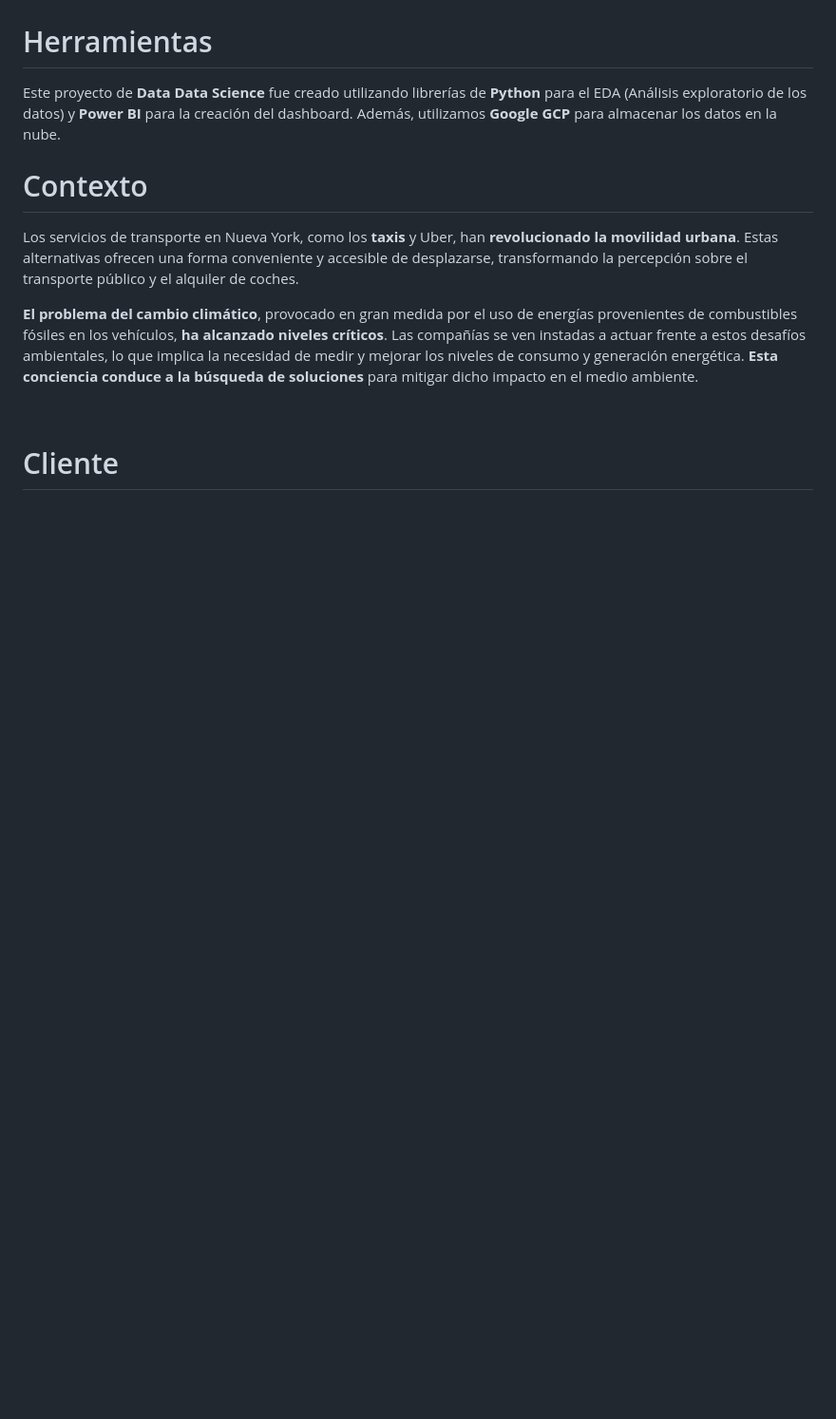
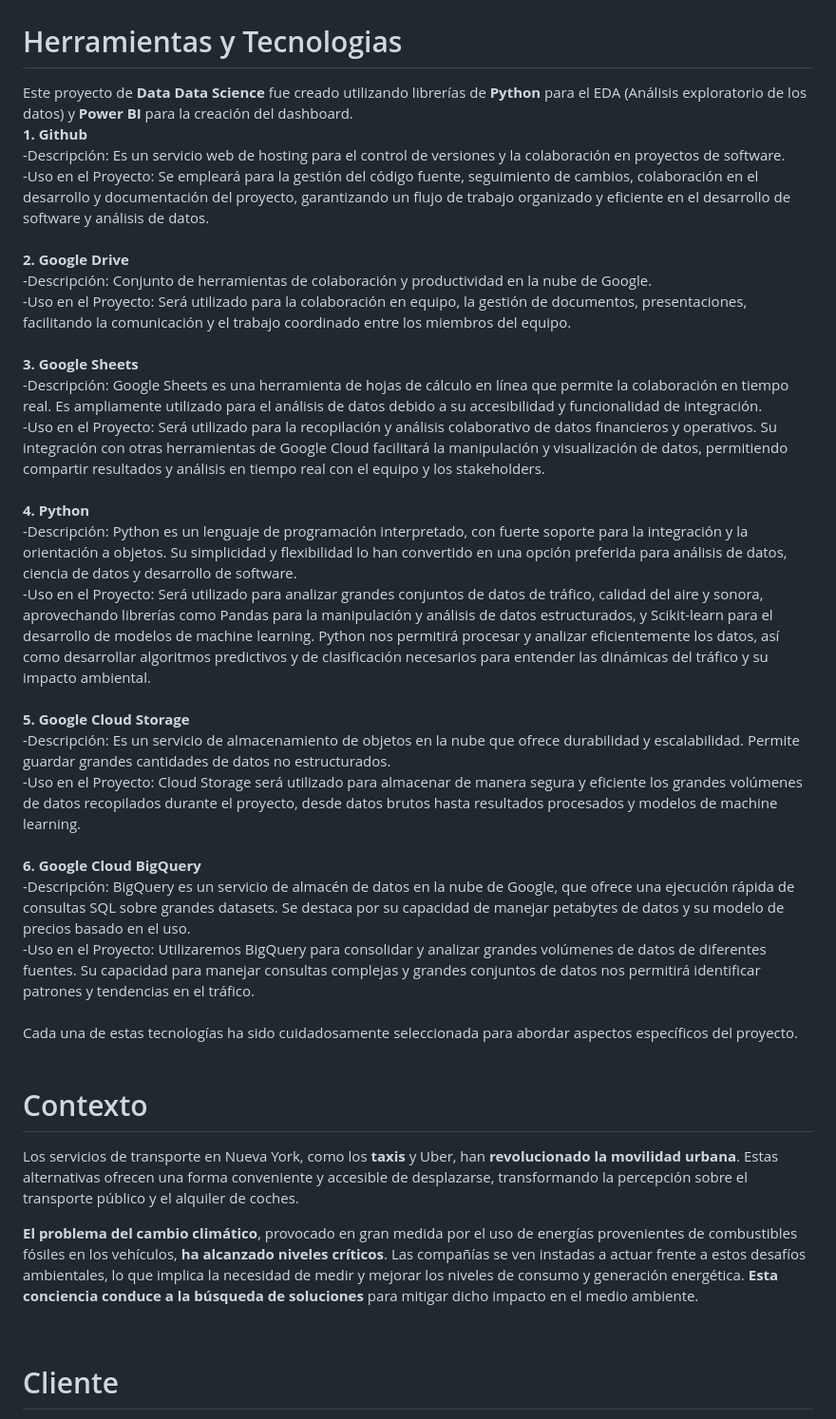
Before and after one commit to hansonvel96/PF_GROUP_03_NYC_TAXIS, a Markdown page: README.md, the part around the change. Shown at 95% size. Drawn GitHub-style; blank space fills up the shorter version.

```diff
--- a/README.md
+++ b/README.md
@@ -6,8 +6,45 @@
   <img src="https://github.com/hansonvel96/PF_GROUP_03_NYC_TAXIS/blob/main/Imagenes/eco-friendly.png" height="350" width="auto" alt="Imagen">
 </p>
 
-<h1>Herramientas</h1>
-Este proyecto de <strong>Data Data Science</strong> fue creado utilizando librerías de <strong>Python</strong> para el EDA (Análisis exploratorio de los datos) y <strong>Power BI</strong>  para la creación del dashboard. Además, utilizamos <strong>Google GCP</strong> para almacenar los datos en la nube.
+<h1>Herramientas  y Tecnologias</h1>
+Este proyecto de <strong>Data Data Science</strong> fue creado utilizando librerías de <strong>Python</strong> para el EDA (Análisis exploratorio de los datos) y <strong>Power BI</strong>  para la creación del dashboard.
+<br>
+<strong>1. Github</strong>
+<br>
+-Descripción: Es un servicio web de hosting para el control de versiones y la colaboración en proyectos de software.
+<br>-Uso en el Proyecto: Se empleará para la gestión del código fuente, seguimiento de cambios, colaboración en el desarrollo y documentación del proyecto, garantizando un flujo de trabajo organizado y eficiente en el desarrollo de software y análisis de datos.
+<br>
+<br>
+<strong>2. Google Drive</strong>
+<br>-Descripción: Conjunto de herramientas de colaboración y productividad en la nube de Google.
+<br>-Uso en el Proyecto: Será utilizado para la colaboración en equipo, la gestión de documentos, presentaciones, facilitando la comunicación y el trabajo coordinado entre los miembros del equipo.
+<br>
+<br>
+<strong>3. Google Sheets</strong>
+<br>
+-Descripción: Google Sheets es una herramienta de hojas de cálculo en línea que permite la colaboración en tiempo real. Es ampliamente utilizado para el análisis de datos debido a su accesibilidad y funcionalidad de integración.
+<br>-Uso en el Proyecto: Será utilizado para la recopilación y análisis colaborativo de datos financieros y operativos. Su integración con otras herramientas de Google Cloud facilitará la manipulación y visualización de datos, permitiendo compartir resultados y análisis en tiempo real con el equipo y los stakeholders.
+<br>
+<br>
+<strong>4. Python</strong>
+<br>
+-Descripción: Python es un lenguaje de programación interpretado, con fuerte soporte para la integración y la orientación a objetos. Su simplicidad y flexibilidad lo han convertido en una opción preferida para análisis de datos, ciencia de datos y desarrollo de software.
+<br>-Uso en el Proyecto: Será utilizado para analizar grandes conjuntos de datos de tráfico, calidad del aire y sonora, aprovechando librerías como Pandas para la manipulación y análisis de datos estructurados, y Scikit-learn para el desarrollo de modelos de machine learning. Python nos permitirá procesar y analizar eficientemente los datos, así como desarrollar algoritmos predictivos y de clasificación necesarios para entender las dinámicas del tráfico y su impacto ambiental.
+<br>
+<br>
+<strong>5. Google Cloud Storage</strong>
+<br>
+-Descripción: Es un servicio de almacenamiento de objetos en la nube que ofrece durabilidad y escalabilidad. Permite guardar grandes cantidades de datos no estructurados.
+<br>-Uso en el Proyecto: Cloud Storage será utilizado para almacenar de manera segura y eficiente los grandes volúmenes de datos recopilados durante el proyecto, desde datos brutos hasta resultados procesados y modelos de machine learning.
+<br>
+<br>
+<strong>6. Google Cloud BigQuery</strong>
+<br>-Descripción: BigQuery es un servicio de almacén de datos en la nube de Google, que ofrece una ejecución rápida de consultas SQL sobre grandes datasets. Se destaca por su capacidad de manejar petabytes de datos y su modelo de precios basado en el uso.
+<br>-Uso en el Proyecto: Utilizaremos BigQuery para consolidar y analizar grandes volúmenes de datos de diferentes fuentes. Su capacidad para manejar consultas complejas y grandes conjuntos de datos nos permitirá identificar patrones y tendencias en el tráfico.
+<br>
+<br>
+Cada una de estas tecnologías ha sido cuidadosamente seleccionada para abordar aspectos específicos del proyecto.
+<br>
 <br>
 
 <h1>Contexto</h1>
```
